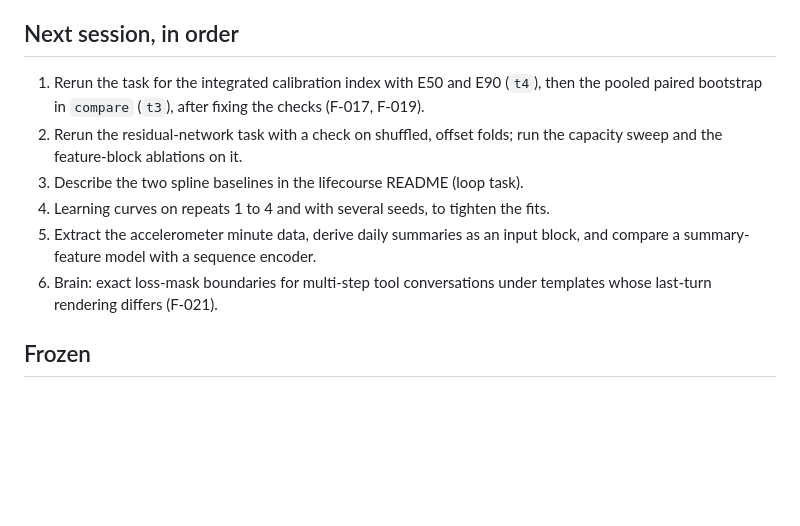
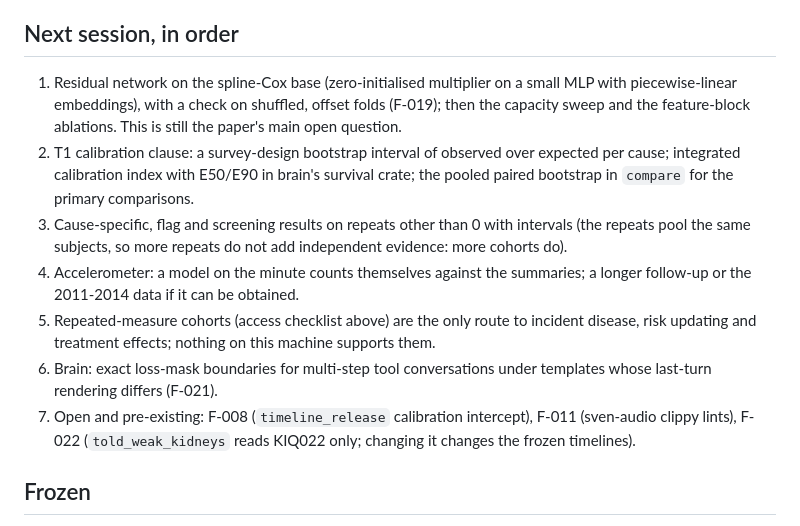
Before and after one commit to swedishembedded/splinter, a Markdown page: .agents/roadmap/agent-loop.md, the part around the change. Drawn GitHub-style; blank space fills up the shorter version.

Commit message:
roadmap: what comes after the secondary estimands

```diff
--- a/.agents/roadmap/agent-loop.md
+++ b/.agents/roadmap/agent-loop.md
@@ -117,12 +117,13 @@ Plan: new outcomes and labels go in sidecar files keyed by subject (`causes.json
 Open: creatinine standardisation for 1999-2000 and 2005-06 (read the laboratory notes before applying any equation); source for the bone-density T-score reference; PhenoAge needs alkaline phosphatase, which is not a concept yet.
 
 ## Next session, in order
-1. Rerun the task for the integrated calibration index with E50 and E90 (`t4`), then the pooled paired bootstrap in `compare` (`t3`), after fixing the checks (F-017, F-019).
-2. Rerun the residual-network task with a check on shuffled, offset folds; run the capacity sweep and the feature-block ablations on it.
-3. Describe the two spline baselines in the lifecourse README (loop task).
-4. Learning curves on repeats 1 to 4 and with several seeds, to tighten the fits.
-5. Extract the accelerometer minute data, derive daily summaries as an input block, and compare a summary-feature model with a sequence encoder.
+1. Residual network on the spline-Cox base (zero-initialised multiplier on a small MLP with piecewise-linear embeddings), with a check on shuffled, offset folds (F-019); then the capacity sweep and the feature-block ablations. This is still the paper's main open question.
+2. T1 calibration clause: a survey-design bootstrap interval of observed over expected per cause; integrated calibration index with E50/E90 in brain's survival crate; the pooled paired bootstrap in `compare` for the primary comparisons.
+3. Cause-specific, flag and screening results on repeats other than 0 with intervals (the repeats pool the same subjects, so more repeats do not add independent evidence: more cohorts do).
+4. Accelerometer: a model on the minute counts themselves against the summaries; a longer follow-up or the 2011-2014 data if it can be obtained.
+5. Repeated-measure cohorts (access checklist above) are the only route to incident disease, risk updating and treatment effects; nothing on this machine supports them.
 6. Brain: exact loss-mask boundaries for multi-step tool conversations under templates whose last-turn rendering differs (F-021).
+7. Open and pre-existing: F-008 (`timeline_release` calibration intercept), F-011 (sven-audio clippy lints), F-022 (`told_weak_kidneys` reads KIQ022 only; changing it changes the frozen timelines).
 
 ## Frozen
 
```
